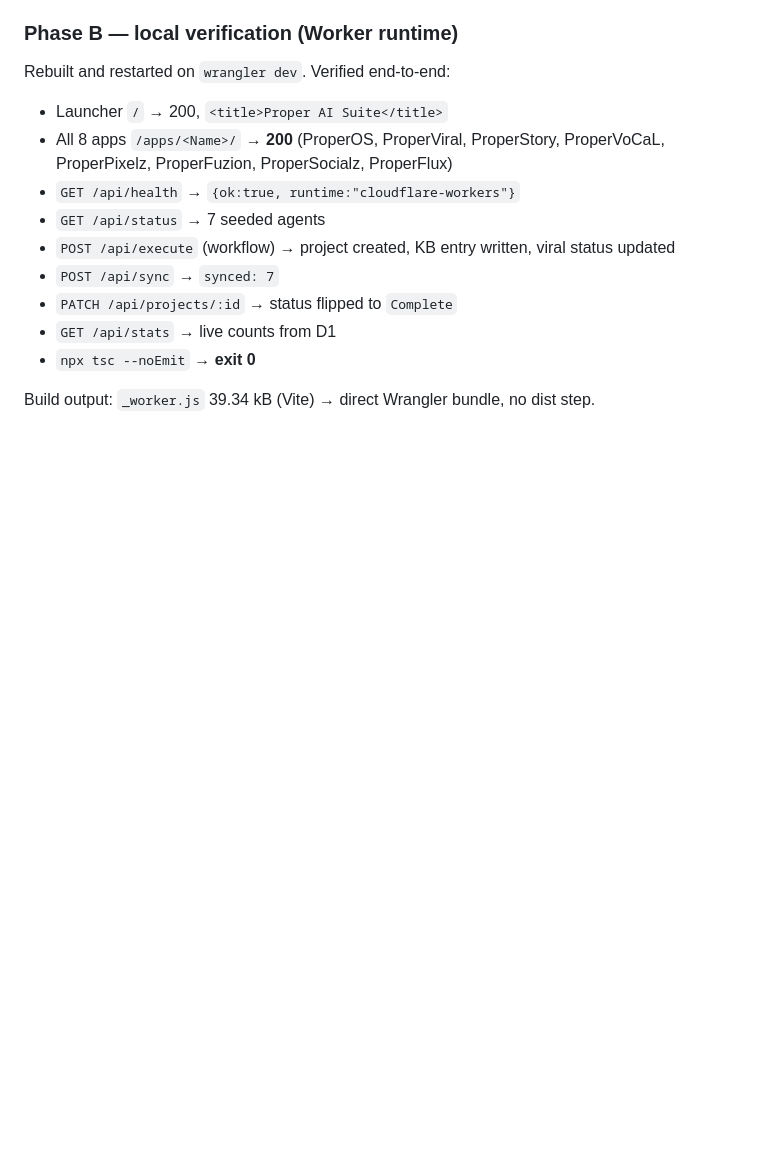
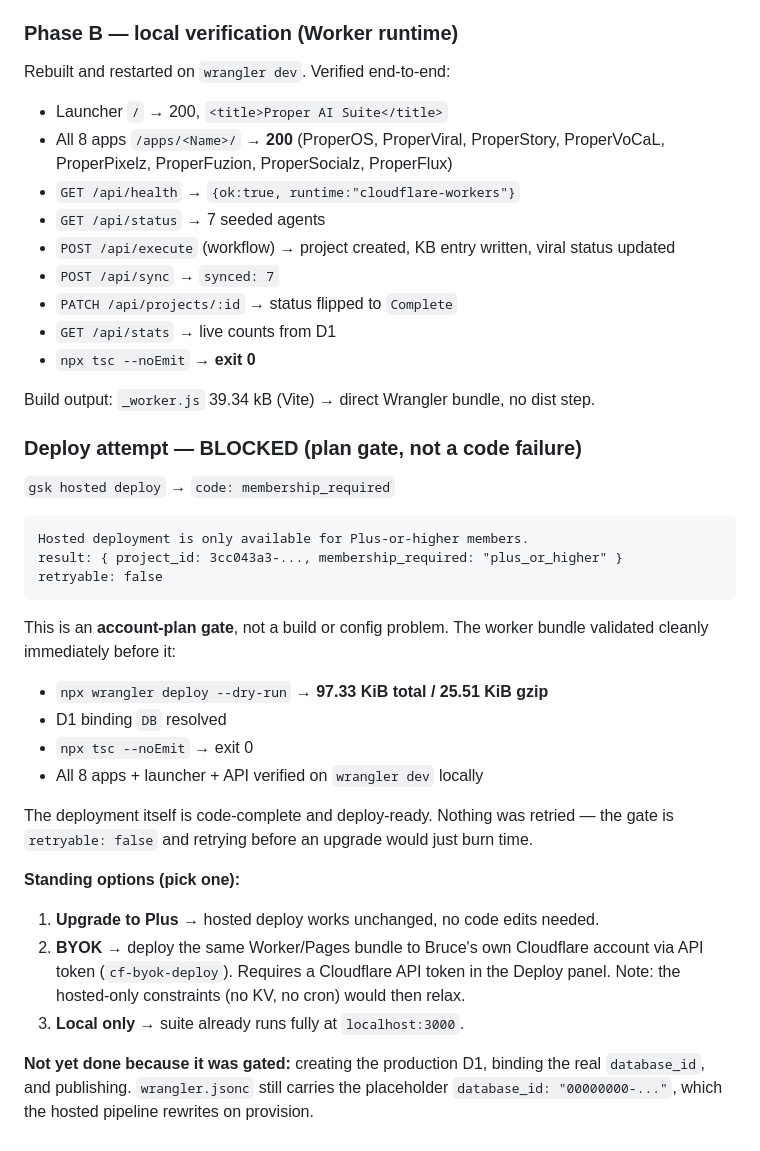
Before and after one commit to Jasvong43/Proper-AI-Suite, a Markdown page: JOURNAL.md, the part around the change. GitHub-like rendering; blank space fills up the shorter version.

Commit message:
Journal: record hosted deploy plan gate (membership_required)

````diff
--- a/JOURNAL.md
+++ b/JOURNAL.md
@@ -161,3 +161,35 @@ Rebuilt and restarted on `wrangler dev`. Verified end-to-end:
 - `npx tsc --noEmit` → **exit 0**
 
 Build output: `_worker.js` 39.34 kB (Vite) → direct Wrangler bundle, no dist step.
+
+### Deploy attempt — BLOCKED (plan gate, not a code failure)
+
+`gsk hosted deploy` → `code: membership_required`
+
+```
+Hosted deployment is only available for Plus-or-higher members.
+result: { project_id: 3cc043a3-..., membership_required: "plus_or_higher" }
+retryable: false
+```
+
+This is an **account-plan gate**, not a build or config problem. The worker bundle
+validated cleanly immediately before it:
+
+- `npx wrangler deploy --dry-run` → **97.33 KiB total / 25.51 KiB gzip**
+- D1 binding `DB` resolved
+- `npx tsc --noEmit` → exit 0
+- All 8 apps + launcher + API verified on `wrangler dev` locally
+
+The deployment itself is code-complete and deploy-ready. Nothing was retried —
+the gate is `retryable: false` and retrying before an upgrade would just burn time.
+
+**Standing options (pick one):**
+1. **Upgrade to Plus** → hosted deploy works unchanged, no code edits needed.
+2. **BYOK** → deploy the same Worker/Pages bundle to Bruce's own Cloudflare account
+   via API token (`cf-byok-deploy`). Requires a Cloudflare API token in the Deploy panel.
+   Note: the hosted-only constraints (no KV, no cron) would then relax.
+3. **Local only** → suite already runs fully at `localhost:3000`.
+
+**Not yet done because it was gated:** creating the production D1, binding the real
+`database_id`, and publishing. `wrangler.jsonc` still carries the placeholder
+`database_id: "00000000-..."`, which the hosted pipeline rewrites on provision.
````
